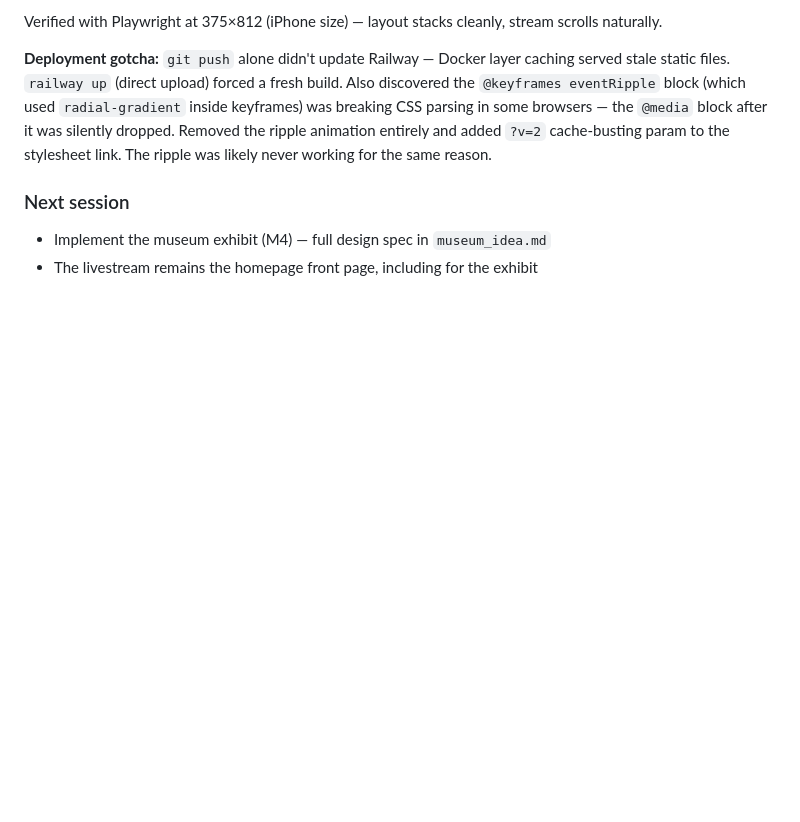
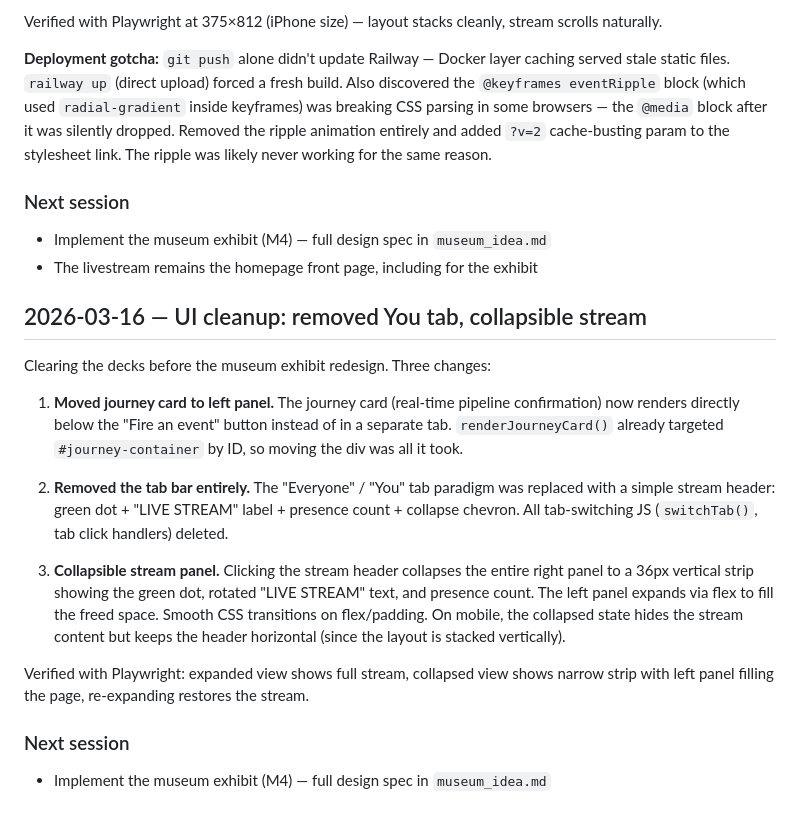
Before and after one commit to amatlin/reflection, a Markdown page: LAB_NOTEBOOK.md, the part around the change. GitHub-like rendering; blank space fills up the shorter version.

```diff
--- a/LAB_NOTEBOOK.md
+++ b/LAB_NOTEBOOK.md
@@ -583,3 +583,18 @@ Verified with Playwright at 375×812 (iPhone size) — layout stacks cleanly, st
 ### Next session
 - Implement the museum exhibit (M4) — full design spec in `museum_idea.md`
 - The livestream remains the homepage front page, including for the exhibit
+
+## 2026-03-16 — UI cleanup: removed You tab, collapsible stream
+
+Clearing the decks before the museum exhibit redesign. Three changes:
+
+1. **Moved journey card to left panel.** The journey card (real-time pipeline confirmation) now renders directly below the "Fire an event" button instead of in a separate tab. `renderJourneyCard()` already targeted `#journey-container` by ID, so moving the div was all it took.
+
+2. **Removed the tab bar entirely.** The "Everyone" / "You" tab paradigm was replaced with a simple stream header: green dot + "LIVE STREAM" label + presence count + collapse chevron. All tab-switching JS (`switchTab()`, tab click handlers) deleted.
+
+3. **Collapsible stream panel.** Clicking the stream header collapses the entire right panel to a 36px vertical strip showing the green dot, rotated "LIVE STREAM" text, and presence count. The left panel expands via flex to fill the freed space. Smooth CSS transitions on flex/padding. On mobile, the collapsed state hides the stream content but keeps the header horizontal (since the layout is stacked vertically).
+
+Verified with Playwright: expanded view shows full stream, collapsed view shows narrow strip with left panel filling the page, re-expanding restores the stream.
+
+### Next session
+- Implement the museum exhibit (M4) — full design spec in `museum_idea.md`
```
Also changed, not shown: README.md (+2 -4 lines), plan.md (+1 -1 lines).
